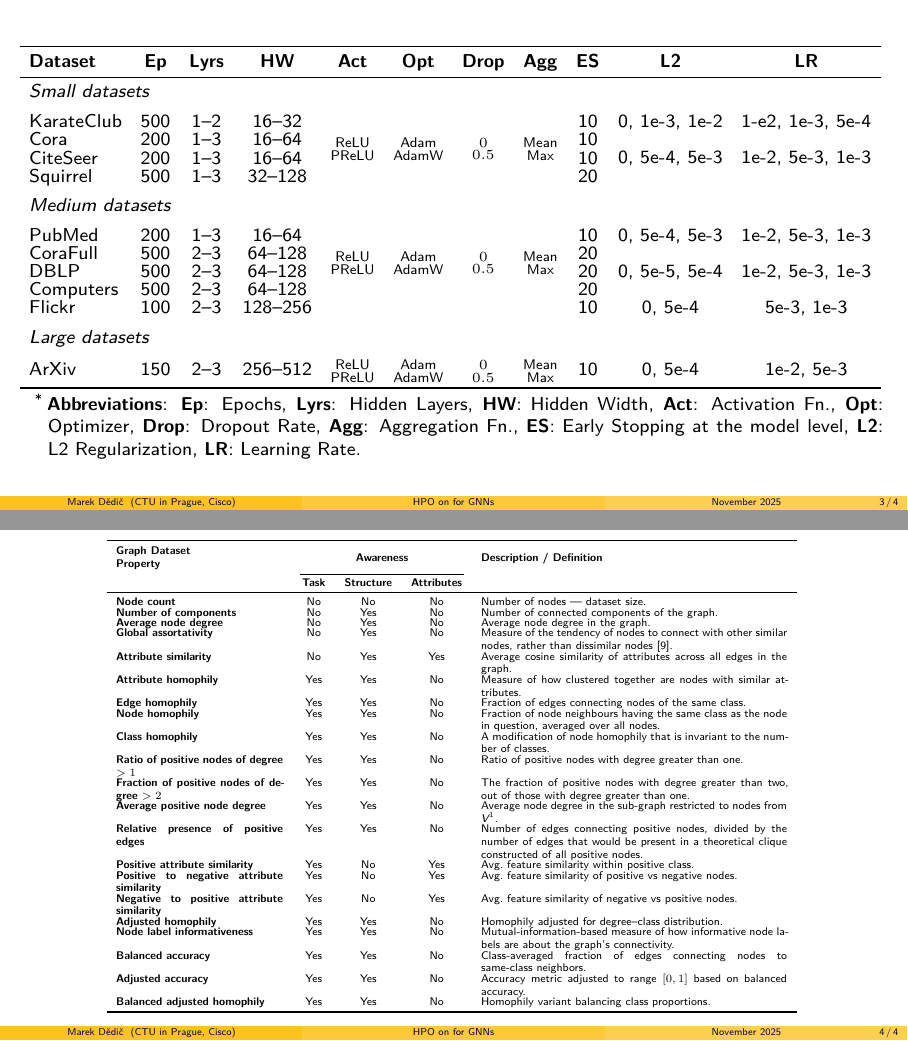
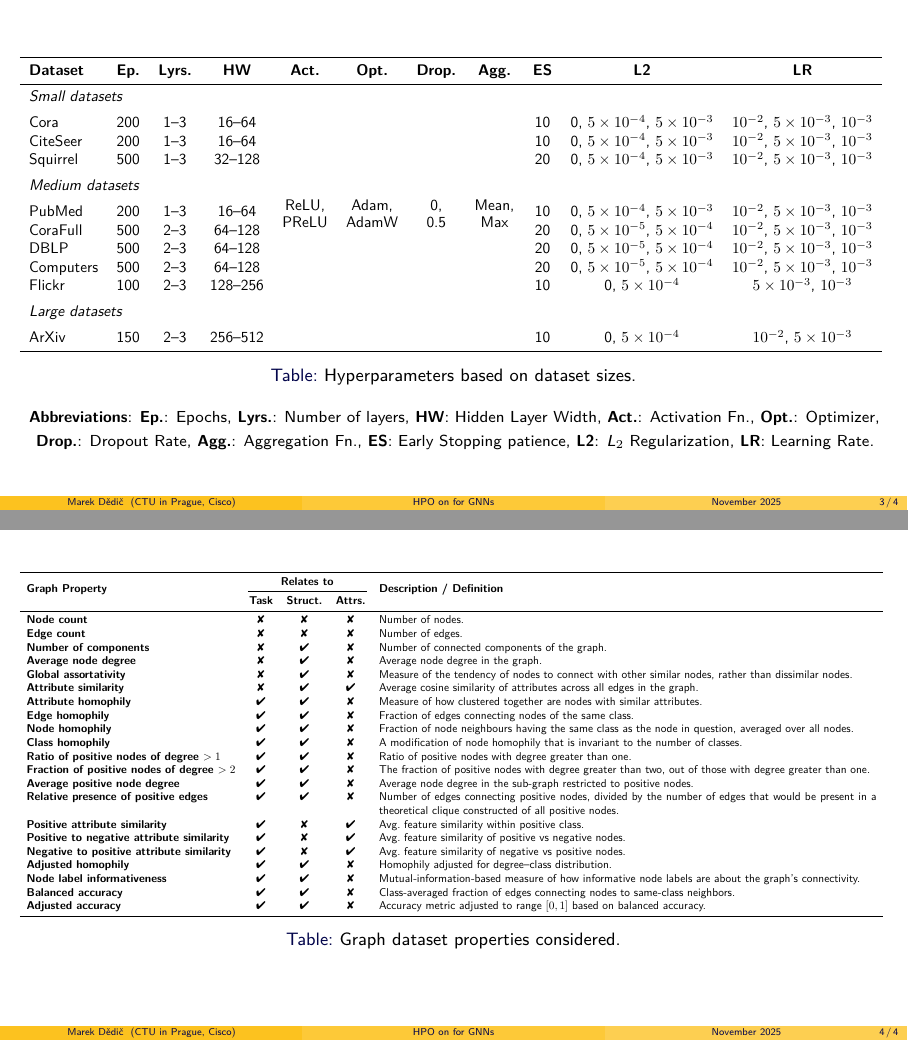
Before and after one commit to marekdedic/DDny-2025-presentation, LaTeX slides (DDny-2025-presentation.tex, which reads notation.tex): pages 26 and 27 of 27, joined at a grey line. Compiled offline with XeLaTeX.

Commit message:
Updated apendix

```diff
--- a/DDny-2025-presentation.tex
+++ b/DDny-2025-presentation.tex
@@ -25,7 +25,6 @@
 \usepackage{subcaption}
 \usepackage{tabularx}
 \usepackage{tikz}
-\usepackage{threeparttable}
 \usepackage{todonotes}
 \usepackage{ulem}
 \usepackage{url}
@@ -350,146 +349,75 @@
 \end{frame}
 
 \begin{frame}
-	\begin{table}[ht]
+	\begin{table}
+		\resizebox{\linewidth}{!}{%
 			\centering
-		\footnotesize
-		\setlength{\tabcolsep}{4pt}
-		\renewcommand{\arraystretch}{0.75}
-
-		\resizebox{\linewidth}{!}{%
-			\begin{threeparttable}
-				\begin{tabular}{l c c c c c c c c c c}
+			\begin{tabular}{lcccccccccc}
 				\toprule
-					\textbf{Dataset} & \textbf{Ep} & \textbf{Lyrs} & \textbf{HW} & \textbf{Act} & \textbf{Opt} & \textbf{Drop} & \textbf{Agg} & \textbf{ES} & \textbf{L2} & \textbf{LR} \\
+				\textbf{Dataset} & \textbf{Ep.} & \textbf{Lyrs.} & \textbf{HW} & \textbf{Act.}                                & \textbf{Opt.}                                & \textbf{Drop.}                          & \textbf{Agg.}                              & \textbf{ES} & \textbf{L2}                                       & \textbf{LR}                                          \\
 				\midrule
-					\multicolumn{11}{l}{\itshape Small datasets}\\
+				\multicolumn{11}{l}{\textit{Small datasets}} \\
 				\addlinespace
-					KarateClub & 500 & 1--2 & 16--32 &
-					\multirow{4}{*}{$\substack{\text{ReLU}\\\text{PReLU}}$} &
-					\multirow{4}{*}{$\substack{\text{Adam}\\\text{AdamW}}$} &
-					\multirow{4}{*}{$\substack{0 \\ 0.5}$} &
-					\multirow{4}{*}{$\substack{\text{Mean}\\\text{Max}}$} & 10 & 0, 1e-3, 1e-2 & 1-e2, 1e-3, 5e-4 \\
-
-					Cora & 200 & 1--3 & 16--64 & & & & & 10 & \multirow{3}{*}{0, 5e-4, 5e-3} & \multirow{3}{*}{1e-2, 5e-3, 1e-3} \\
-					CiteSeer & 200 & 1--3 & 16--64 & & & & & 10 &  &  \\
-					Squirrel & 500 & 1--3 & 32--128 & & & & & 20 &  &  \\
-
+				Cora             & 200          & 1--3           & 16--64      & \multirow{11}{*}{\shortstack{ReLU, \\ PReLU}} & \multirow{11}{*}{\shortstack{Adam, \\ AdamW}} & \multirow{11}{*}{\shortstack{0, \\ 0.5}} & \multirow{11}{*}{\shortstack{Mean, \\ Max}} & 10          & 0, \( 5 \times 10^{-4} \), \( 5 \times 10^{-3} \) & \( 10^{-2} \), \( 5 \times 10^{-3} \), \( 10^{-3} \) \\
+				CiteSeer         & 200          & 1--3           & 16--64      &                                              &                                              &                                         &                                            & 10          & 0, \( 5 \times 10^{-4} \), \( 5 \times 10^{-3} \) & \( 10^{-2} \), \( 5 \times 10^{-3} \), \( 10^{-3} \) \\
+				Squirrel         & 500          & 1--3           & 32--128     &                                              &                                              &                                         &                                            & 20          & 0, \( 5 \times 10^{-4} \), \( 5 \times 10^{-3} \) & \( 10^{-2} \), \( 5 \times 10^{-3} \), \( 10^{-3} \) \\
 				\addlinespace
-					\multicolumn{11}{l}{\itshape Medium datasets}\\
+				\multicolumn{11}{l}{\textit{Medium datasets}} \\
 				\addlinespace
-					PubMed & 200 & 1--3 & 16--64 &
-					\multirow{4}{*}{$\substack{\text{ReLU}\\\text{PReLU}}$} &
-					\multirow{4}{*}{$\substack{\text{Adam}\\\text{AdamW}}$} &
-					\multirow{4}{*}{$\substack{0 \\ 0.5}$} &
-					\multirow{4}{*}{$\substack{\text{Mean}\\\text{Max}}$} & 10 & 0, 5e-4, 5e-3 & 1e-2, 5e-3, 1e-3 \\
-
-					CoraFull & 500 & 2--3 & 64--128 & & & & & 20 & \multirow{3}{*}{0, 5e-5, 5e-4} & \multirow{3}{*}{1e-2, 5e-3, 1e-3} \\
-					DBLP & 500 & 2--3 & 64--128 & & & & & 20 &  & \\
-					Computers & 500 & 2--3 & 64--128 & & & & & 20 &  &  \\
-					Flickr & 100 & 2--3 & 128--256 & & & & & 10 & 0, 5e-4 & 5e-3, 1e-3 \\
-
+				PubMed           & 200          & 1--3           & 16--64      &                                              &                                              &                                         &                                            & 10          & 0, \( 5 \times 10^{-4} \), \( 5 \times 10^{-3} \) & \( 10^{-2} \), \( 5 \times 10^{-3} \), \( 10^{-3} \) \\
+				CoraFull         & 500          & 2--3           & 64--128     &                                              &                                              &                                         &                                            & 20          & 0, \( 5 \times 10^{-5} \), \( 5 \times 10^{-4} \) & \( 10^{-2} \), \( 5 \times 10^{-3} \), \( 10^{-3} \) \\
+				DBLP             & 500          & 2--3           & 64--128     &                                              &                                              &                                         &                                            & 20          & 0, \( 5 \times 10^{-5} \), \( 5 \times 10^{-4} \) & \( 10^{-2} \), \( 5 \times 10^{-3} \), \( 10^{-3} \) \\
+				Computers        & 500          & 2--3           & 64--128     &                                              &                                              &                                         &                                            & 20          & 0, \( 5 \times 10^{-5} \), \( 5 \times 10^{-4} \) & \( 10^{-2} \), \( 5 \times 10^{-3} \), \( 10^{-3} \) \\
+				Flickr           & 100          & 2--3           & 128--256    &                                              &                                              &                                         &                                            & 10          & 0, \( 5 \times 10^{-4} \)                         & \( 5 \times 10^{-3} \), \( 10^{-3} \)                \\
 				\addlinespace
-					\multicolumn{11}{l}{\itshape Large datasets}\\
+				\multicolumn{11}{l}{\textit{Large datasets}} \\
 				\addlinespace
-					ArXiv & 150 & 2--3 & 256--512 &
-					$\substack{\text{ReLU}\\\text{PReLU}}$ &
-					$\substack{\text{Adam}\\\text{AdamW}}$ &
-					$\substack{0 \\ 0.5}$ &
-					$\substack{\text{Mean}\\\text{Max}}$ & 10 & 0, 5e-4 & 1e-2, 5e-3 \\
+				ArXiv            & 150          & 2--3           & 256--512    &                                              &                                              &                                         &                                            & 10          & 0, \( 5 \times 10^{-4} \)                         & \( 10^{-2} \), \( 5 \times 10^{-3} \)                \\
 				\bottomrule
 			\end{tabular}
+		}
+		\caption{Hyperparameters based on dataset sizes.}
+		\vspace{0.05cm}
 
-				\begin{tablenotes}
-					\item[*] \footnotesize\textbf{Abbreviations}: \textbf{Ep}: Epochs, \textbf{Lyrs}: Hidden Layers, \textbf{HW}: Hidden Width, \textbf{Act}: Activation Fn., \textbf{Opt}: Optimizer, \textbf{Drop}: Dropout Rate, \textbf{Agg}: Aggregation Fn., \textbf{ES}: Early Stopping at the model level, \textbf{L2}: L2 Regularization, \textbf{LR}: Learning Rate.
-				\end{tablenotes}
-			\end{threeparttable}
-		}
+		{\footnotesize \textbf{Abbreviations}: \textbf{Ep.}: Epochs, \textbf{Lyrs.}: Number of layers, \textbf{HW}: Hidden Layer Width, \textbf{Act.}: Activation Fn., \textbf{Opt.}: Optimizer, \textbf{Drop.}: Dropout Rate, \textbf{Agg.}: Aggregation Fn., \textbf{ES}: Early Stopping patience, \textbf{L2}: \( L_2 \) Regularization, \textbf{LR}: Learning Rate.}
 	\end{table}
 \end{frame}
 
 \begin{frame}
-	\begin{table}[ht]
+	\begin{table}
+		\resizebox{1\linewidth}{!}{%
 			\centering
-		\scriptsize
-		\renewcommand{\arraystretch}{0.70}
-		\resizebox{0.8\linewidth}{!}{%
-			\begin{tabularx}{\textwidth}{p{3.7cm} c c c X}
+			\begin{tabularx}{1.75\linewidth}{lcccX}
 				\toprule
-				\makecell[l]{\textbf{Graph Dataset}\\\textbf{Property}}
-				& \multicolumn{3}{c}{\textbf{Awareness}}
-				& \textbf{Description / Definition} \\
+				\multirow{2}{*}{\textbf{Graph Property}}           & \multicolumn{3}{c}{\textbf{Relates to}}                   & \multirow{2}{*}{\textbf{Description / Definition}} \\
 				\cmidrule(lr){2-4}
-				& \textbf{Task} & \textbf{Structure} & \textbf{Attributes} & \\
+																   & \textbf{Task} & \textbf{Struct.} & \textbf{Attrs.} & \\
 				\midrule
-				\textbf{Node count}
-				& No  & No  & No
-				& Number of nodes — dataset size. \\
-				% \textbf{Class ratio}
-				%   & Yes & No  & No
-				%   & Ratio between the number of positive and negative nodes. \\
-				\textbf{Number of components}
-				& No  & Yes & No
-				& Number of connected components of the graph. \\
-				\textbf{Average node degree}
-				& No  & Yes & No
-				& Average node degree in the graph. \\
-				\textbf{Global assortativity}
-				& No  & Yes & No
-				& Measure of the tendency of nodes to connect with other similar nodes, rather than dissimilar nodes~[9]. \\
-				\textbf{Attribute similarity}
-				& No  & Yes & Yes
-				& Average cosine similarity of attributes across all edges in the graph. \\
-				\textbf{Attribute homophily}
-				& Yes & Yes & No
-				& Measure of how clustered together are nodes with similar attributes. \\
-				\textbf{Edge homophily}
-				& Yes & Yes & No
-				& Fraction of edges connecting nodes of the same class. \\
-				\textbf{Node homophily}
-				& Yes & Yes & No
-				& Fraction of node neighbours having the same class as the node in question, averaged over all nodes. \\
-				\textbf{Class homophily}
-				& Yes & Yes & No
-				& A modification of node homophily that is invariant to the number of classes. \\
-				\textbf{Ratio of positive nodes of degree $>1$}
-				& Yes & Yes & No
-				& Ratio of positive nodes with degree greater than one. \\
-				\textbf{Fraction of positive nodes of degree $>2$}
-				& Yes & Yes & No
-				& The fraction of positive nodes with degree greater than two, out of those with degree greater than one. \\
-				\textbf{Average positive node degree}
-				& Yes & Yes & No
-				& Average node degree in the sub-graph restricted to nodes from $V^1$. \\
-				\textbf{Relative presence of positive edges}
-				& Yes & Yes & No
-				& Number of edges connecting positive nodes, divided by the number of edges that would be present in a theoretical clique constructed of all positive nodes. \\
-				\textbf{Positive attribute similarity}
-				& Yes & No  & Yes
-				& Avg.\ feature similarity within positive class. \\
-				\textbf{Positive to negative attribute similarity}
-				& Yes & No  & Yes
-				& Avg.\ feature similarity of positive vs negative nodes. \\
-				\textbf{Negative to positive attribute similarity}
-				& Yes & No  & Yes
-				& Avg.\ feature similarity of negative vs positive nodes. \\
-				\textbf{Adjusted homophily}
-				& Yes & Yes & No
-				& Homophily adjusted for degree–class distribution. \\
-				\textbf{Node label informativeness}
-				& Yes & Yes & No
-				& Mutual‐information‐based measure of how informative node labels are about the graph’s connectivity. \\
-				\textbf{Balanced accuracy}
-				& Yes & Yes & No
-				& Class‐averaged fraction of edges connecting nodes to same‐class neighbors. \\
-				\textbf{Adjusted accuracy}
-				& Yes & Yes & No
-				& Accuracy metric adjusted to range $[0,1]$ based on balanced accuracy. \\
-				\textbf{Balanced adjusted homophily}
-				& Yes & Yes & No
-				& Homophily variant balancing class proportions. \\
+				\textbf{Node count}                                & \crossmark    & \crossmark         & \crossmark          & Number of nodes. \\
+				\textbf{Edge count}                                & \crossmark    & \crossmark         & \crossmark          & Number of edges. \\
+				\textbf{Number of components}                      & \crossmark    & \checkmark         & \crossmark          & Number of connected components of the graph. \\
+				\textbf{Average node degree}                       & \crossmark    & \checkmark         & \crossmark          & Average node degree in the graph. \\
+				\textbf{Global assortativity}                      & \crossmark    & \checkmark         & \crossmark          & Measure of the tendency of nodes to connect with other similar nodes, rather than dissimilar nodes. \\
+				\textbf{Attribute similarity}                      & \crossmark    & \checkmark         & \checkmark          & Average cosine similarity of attributes across all edges in the graph. \\
+				\textbf{Attribute homophily}                       & \checkmark    & \checkmark         & \crossmark          & Measure of how clustered together are nodes with similar attributes. \\
+				\textbf{Edge homophily}                            & \checkmark    & \checkmark         & \crossmark          & Fraction of edges connecting nodes of the same class. \\
+				\textbf{Node homophily}                            & \checkmark    & \checkmark         & \crossmark          & Fraction of node neighbours having the same class as the node in question, averaged over all nodes. \\
+				\textbf{Class homophily}                           & \checkmark    & \checkmark         & \crossmark          & A modification of node homophily that is invariant to the number of classes. \\
+				\textbf{Ratio of positive nodes of degree $>1$}    & \checkmark    & \checkmark         & \crossmark          & Ratio of positive nodes with degree greater than one. \\
+				\textbf{Fraction of positive nodes of degree $>2$} & \checkmark    & \checkmark         & \crossmark          & The fraction of positive nodes with degree greater than two, out of those with degree greater than one. \\
+				\textbf{Average positive node degree}              & \checkmark    & \checkmark         & \crossmark          & Average node degree in the sub-graph restricted to positive nodes. \\
+				\textbf{Relative presence of positive edges}       & \checkmark    & \checkmark         & \crossmark          & Number of edges connecting positive nodes, divided by the number of edges that would be present in a theoretical clique constructed of all positive nodes. \\
+				\textbf{Positive attribute similarity}             & \checkmark    & \crossmark         & \checkmark          & Avg.\ feature similarity within positive class. \\
+				\textbf{Positive to negative attribute similarity} & \checkmark    & \crossmark         & \checkmark          & Avg.\ feature similarity of positive vs negative nodes. \\
+				\textbf{Negative to positive attribute similarity} & \checkmark    & \crossmark         & \checkmark          & Avg.\ feature similarity of negative vs positive nodes. \\
+				\textbf{Adjusted homophily}                        & \checkmark    & \checkmark         & \crossmark          & Homophily adjusted for degree–class distribution. \\
+				\textbf{Node label informativeness}                & \checkmark    & \checkmark         & \crossmark          & Mutual‐information‐based measure of how informative node labels are about the graph’s connectivity. \\
+				\textbf{Balanced accuracy}                         & \checkmark    & \checkmark         & \crossmark          & Class‐averaged fraction of edges connecting nodes to same‐class neighbors. \\
+				\textbf{Adjusted accuracy}                         & \checkmark    & \checkmark         & \crossmark          & Accuracy metric adjusted to range $[0,1]$ based on balanced accuracy. \\
 				\bottomrule
 			\end{tabularx}
 		}
+		\caption{Graph dataset properties considered.}
 	\end{table}
 \end{frame}
 
--- a/notation.tex
+++ b/notation.tex
@@ -7,3 +7,6 @@
 
 \DeclareMathOperator*{\argmin}{arg\,min}
 \DeclareMathOperator*{\argmax}{arg\,max}
+
+\newcommand{\crossmark}{\ding{56}}
+\renewcommand{\checkmark}{\ding{52}}
```
Also changed, not shown: DDny-2025-presentation.tex (22 more changed lines). Lines whose indentation alone changed are shown as unchanged.
